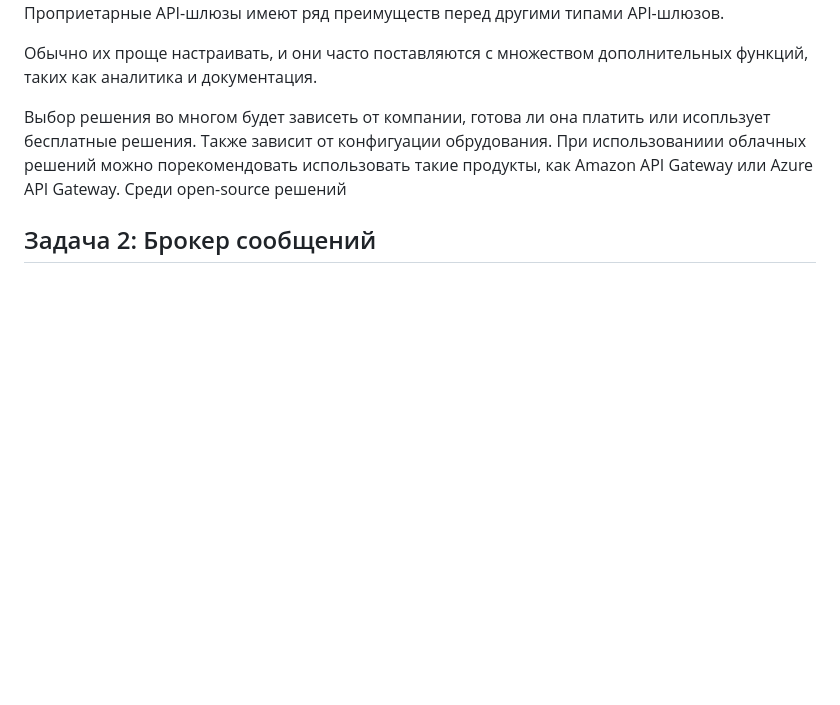
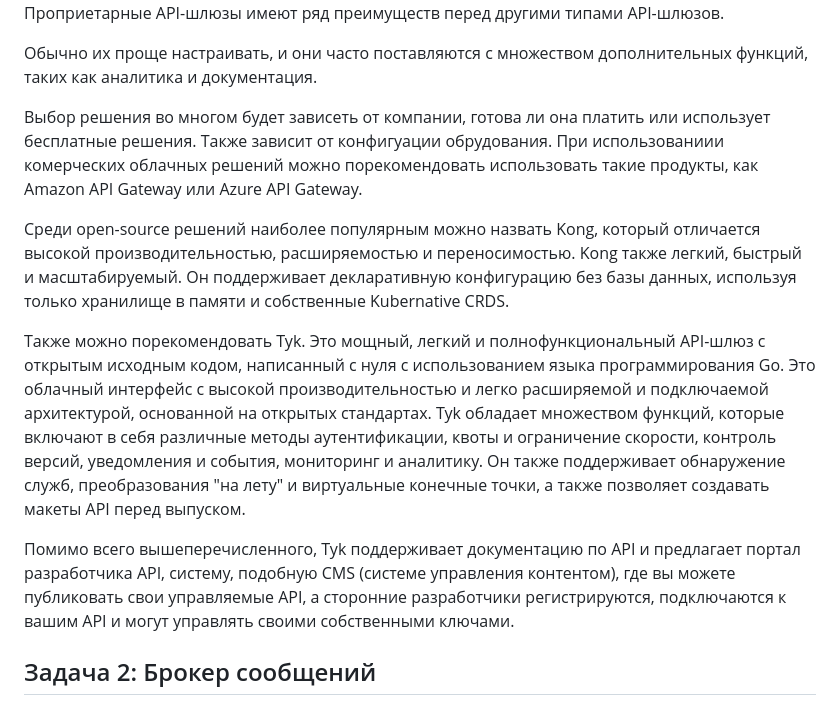
Before and after one commit to nikolay480/devops-netology, a Markdown page: microservices/11-microservices-02-principles/README.md, the part around the change. Drawn GitHub-style; blank space fills up the shorter version.

Commit message:
11-microservices-02-princ

```diff
--- a/microservices/11-microservices-02-principles/README.md
+++ b/microservices/11-microservices-02-principles/README.md
@@ -35,8 +35,15 @@ API с открытым исходным кодом создаются и под
 
 Обычно их проще настраивать, и они часто поставляются с множеством дополнительных функций, таких как аналитика и документация.
 
-Выбор решения во многом будет зависеть от компании, готова ли она платить или исопльзует бесплатные решения. Также зависит от конфигуации обрудования. При использованиии  облачных решений можно порекомендовать использовать такие продукты, как Amazon API Gateway или Azure API Gateway.
-Среди open-source решений
+Выбор решения во многом будет зависеть от компании, готова ли она платить или использует бесплатные решения. Также зависит от конфигуации обрудования. При использованиии  комерческих облачных решений можно порекомендовать использовать такие продукты, как Amazon API Gateway или Azure API Gateway.
+
+Среди open-source решений наиболее популярным можно назвать Kong, который отличается высокой производительностью, расширяемостью и переносимостью. Kong также легкий, быстрый и масштабируемый. Он поддерживает декларативную конфигурацию без базы данных, используя только хранилище в памяти и собственные Kubernative CRDS.
+
+Также можно порекомендовать Tyk. Это мощный, легкий и полнофункциональный API-шлюз с открытым исходным кодом, написанный с нуля с использованием языка программирования Go. Это облачный интерфейс с высокой производительностью и легко расширяемой и подключаемой архитектурой, основанной на открытых стандартах.
+Tyk обладает множеством функций, которые включают в себя различные методы аутентификации, квоты и ограничение скорости, контроль версий, уведомления и события, мониторинг и аналитику. Он также поддерживает обнаружение служб, преобразования "на лету" и виртуальные конечные точки, а также позволяет создавать макеты API перед выпуском.
+
+Помимо всего вышеперечисленного, Tyk поддерживает документацию по API и предлагает портал разработчика API, систему, подобную CMS (системе управления контентом), где вы можете публиковать свои управляемые API, а сторонние разработчики регистрируются, подключаются к вашим API и могут управлять своими собственными ключами.
+
 
 
 ## Задача 2: Брокер сообщений
```
